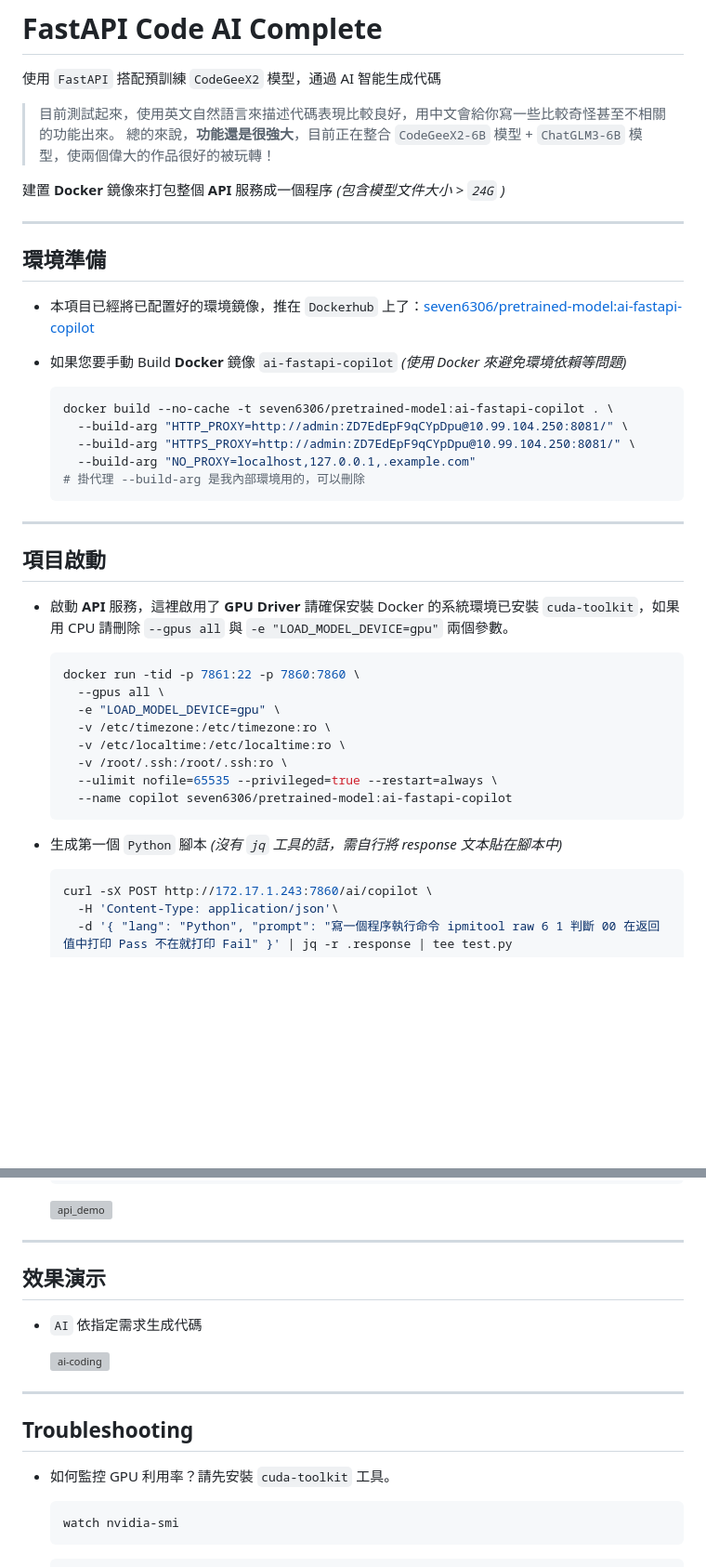
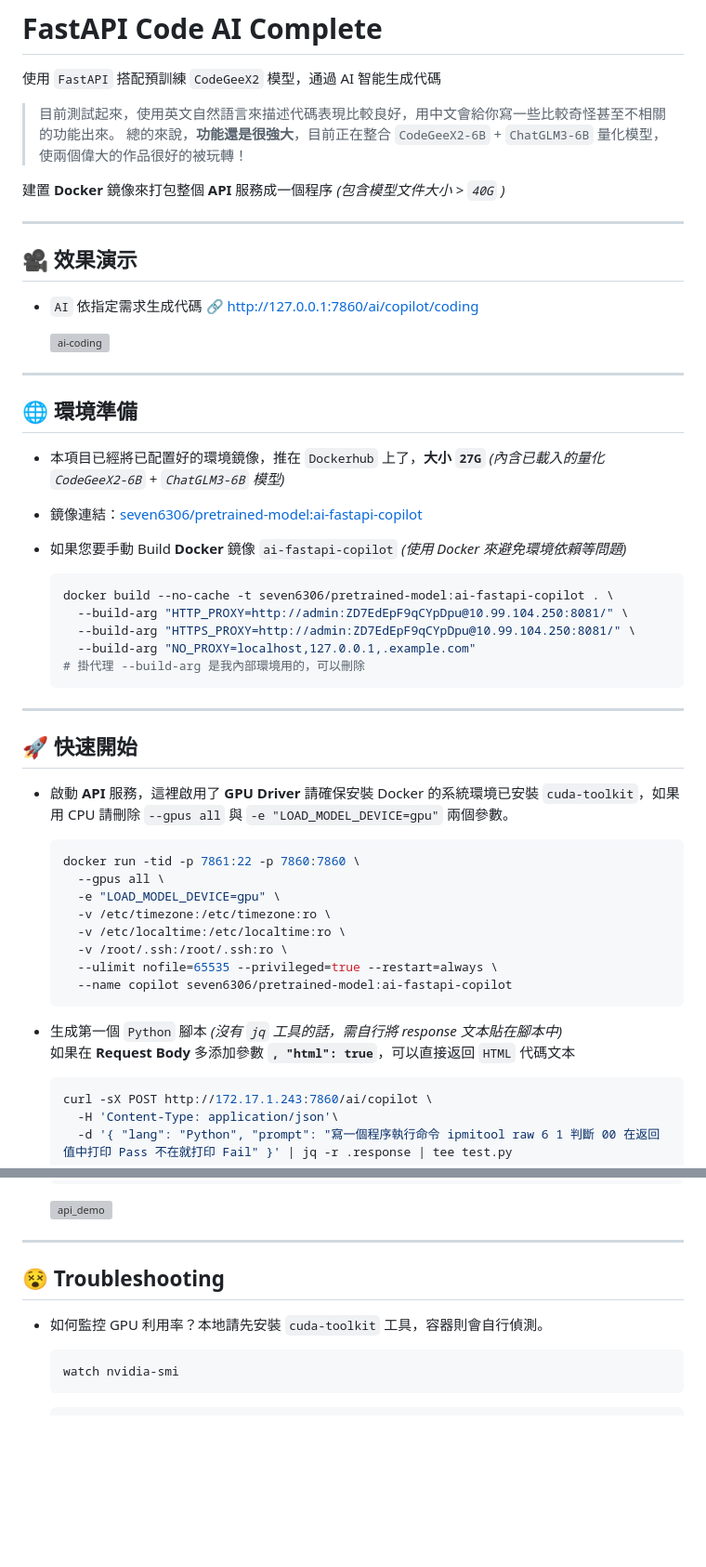
Before and after one commit to AllennLiu/fastapi-code-aicomplete, a Markdown page: README.md, 2 parts joined by grey strips. Shown at 93% size. GitHub-like rendering; blank space fills up the shorter version; grey boxes are pictures that could not be loaded.

Commit message:
Updated readme for contents changed.

````diff
--- a/README.md
+++ b/README.md
@@ -3,15 +3,24 @@
 使用 `FastAPI` 搭配預訓練 `CodeGeeX2` 模型，通過 AI 智能生成代碼
 
 > 目前測試起來，使用英文自然語言來描述代碼表現比較良好，用中文會給你寫一些比較奇怪甚至不相關的功能出來。
-> 總的來說，**功能還是很強大**，目前正在整合 `CodeGeeX2-6B` 模型 + `ChatGLM3-6B` 模型，使兩個偉大的作品很好的被玩轉！
+> 總的來說，**功能還是很強大**，目前正在整合 `CodeGeeX2-6B` + `ChatGLM3-6B` 量化模型，使兩個偉大的作品很好的被玩轉！
 
-建置 **Docker** 鏡像來打包整個 **API** 服務成一個程序 *(包含模型文件大小 > `24G` )*
+建置 **Docker** 鏡像來打包整個 **API** 服務成一個程序 *(包含模型文件大小 > `40G` )*
 
 ---
 
-## 環境準備
+## 🎥 效果演示
 
-- 本項目已經將已配置好的環境鏡像，推在 `Dockerhub` 上了：[seven6306/pretrained-model:ai-fastapi-copilot](https://hub.docker.com/repository/docker/seven6306/pretrained-model/tags)
+- `AI` 依指定需求生成代碼 🔗 http://127.0.0.1:7860/ai/copilot/coding
+
+  ![ai-coding](https://github.com/AllennLiu/fastapi-code-aicomplete/assets/27174570/2978ffa4-e08b-41d7-882e-f83c7011453e)
+
+---
+
+## 🌐 環境準備
+
+- 本項目已經將已配置好的環境鏡像，推在 `Dockerhub` 上了，**大小 `27G`** *(內含已載入的量化 `CodeGeeX2-6B` + `ChatGLM3-6B` 模型)*
+- 鏡像連結：[seven6306/pretrained-model:ai-fastapi-copilot](https://hub.docker.com/repository/docker/seven6306/pretrained-model/tags)
 - 如果您要手動 Build **Docker** 鏡像 `ai-fastapi-copilot` *(使用 Docker 來避免環境依賴等問題)*
 
   ```bash
@@ -24,7 +33,7 @@
 
 ---
 
-## 項目啟動
+## 🚀 快速開始
 
 - 啟動 **API** 服務，這裡啟用了 **GPU Driver** 請確保安裝 Docker 的系統環境已安裝 `cuda-toolkit`，如果用 CPU 請刪除 `--gpus all` 與 `-e "LOAD_MODEL_DEVICE=gpu"` 兩個參數。
 
@@ -40,6 +49,7 @@
   ```
 
 - 生成第一個 `Python` 腳本 *(沒有 `jq` 工具的話，需自行將 response 文本貼在腳本中)*
+  <br>如果在 **Request Body** 多添加參數 **`, "html": true`**，可以直接返回 `HTML` 代碼文本
 
   ```bash
   curl -sX POST http://172.17.1.243:7860/ai/copilot \
@@ -73,18 +83,9 @@
 
 ---
 
-## 效果演示
+## 😵 Troubleshooting
 
-- `AI` 依指定需求生成代碼
-
-  ![ai-coding](https://github.com/AllennLiu/fastapi-code-aicomplete/assets/27174570/2978ffa4-e08b-41d7-882e-f83c7011453e)
-
-
----
-
-## Troubleshooting
-
-- 如何監控 GPU 利用率？請先安裝 `cuda-toolkit` 工具。
+- 如何監控 GPU 利用率？本地請先安裝 `cuda-toolkit` 工具，容器則會自行偵測。
 
   ```bash
   watch nvidia-smi
````
Also changed, not shown: other parts of README.md (+1 -1 lines).
